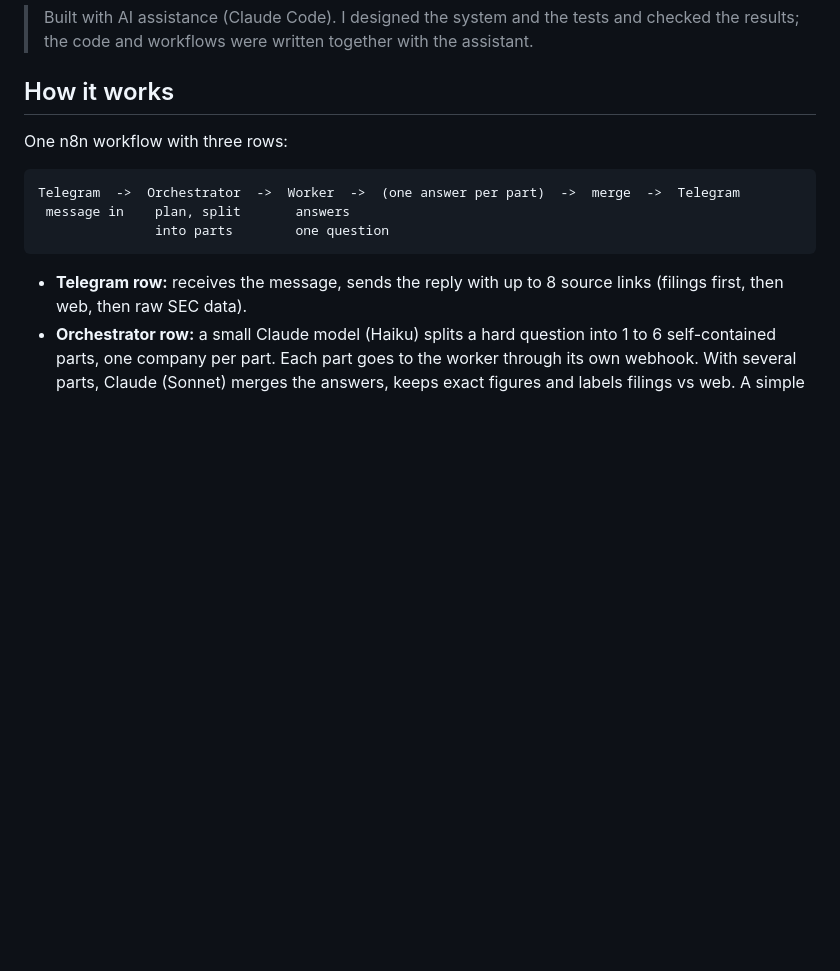
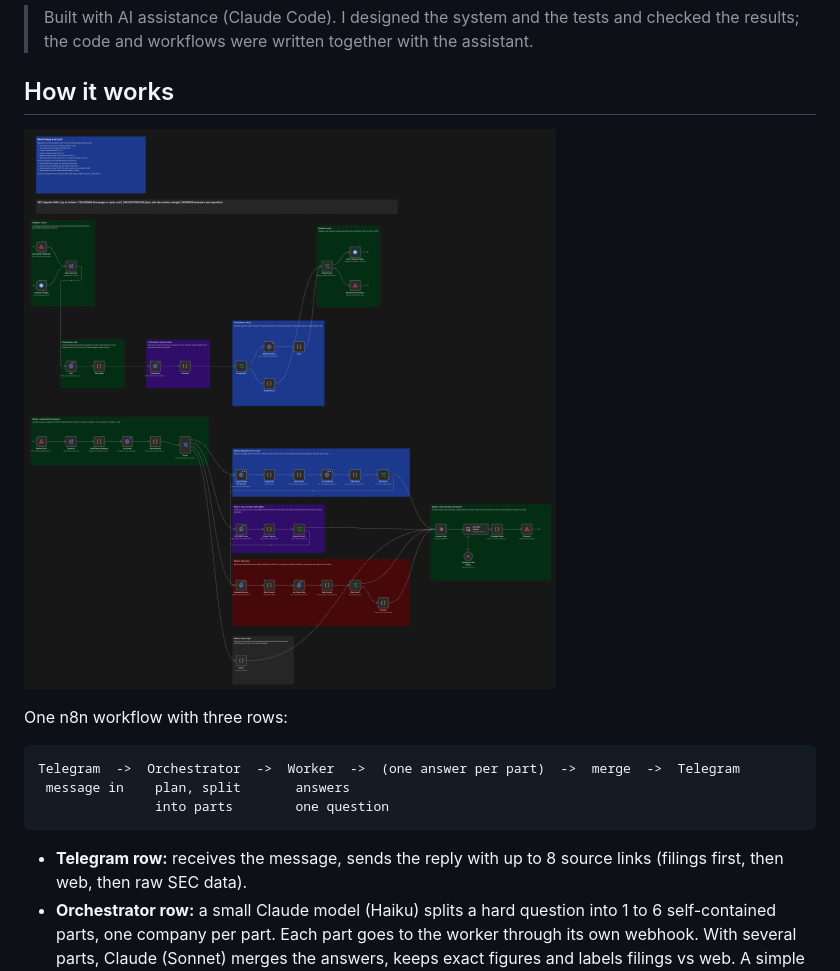
Before and after one commit to Mugeshgithub/sec-filing-automated-bot, a Markdown page: README.md, the part around the change. GitHub-like rendering; pictures changed too: docs/workflow.png (added); blank space fills up the shorter version.

Commit message:
Add workflow canvas screenshot to README
Co-Authored-By: Claude Sonnet 5.5 <noreply@anthropic.com>

```diff
--- a/README.md
+++ b/README.md
@@ -11,6 +11,8 @@ and it replies with exact figures from the SEC's structured data, risks taken fr
 > Built with AI assistance (Claude Code). I designed the system and the tests and checked the results; the code and workflows were written together with the assistant.
 
 ## How it works
+
+![The whole bot on one n8n canvas: Telegram, orchestrator and worker rows, with the filings, numbers, web and direct lanes](docs/workflow.png)
 
 One n8n workflow with three rows:
 
```
